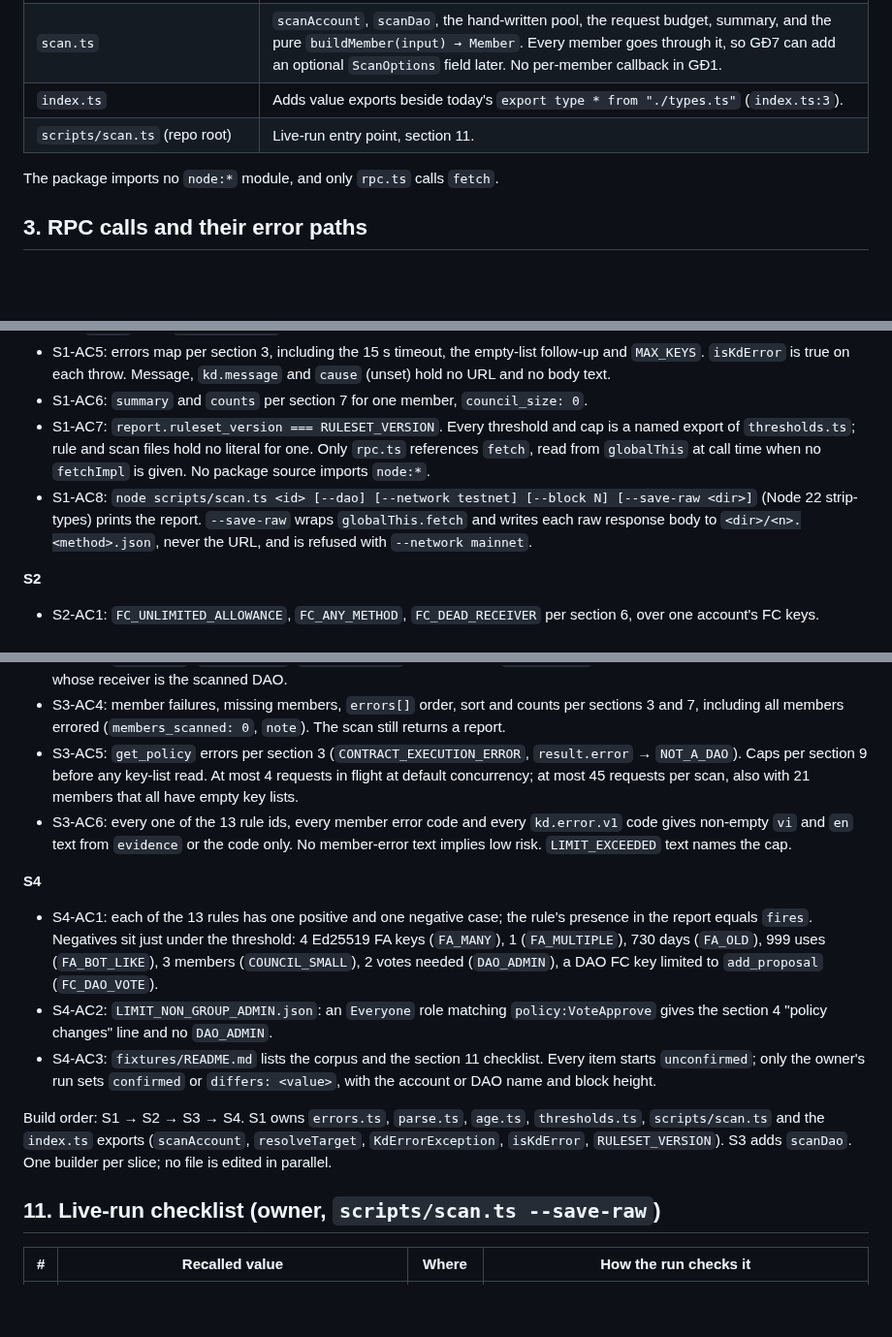
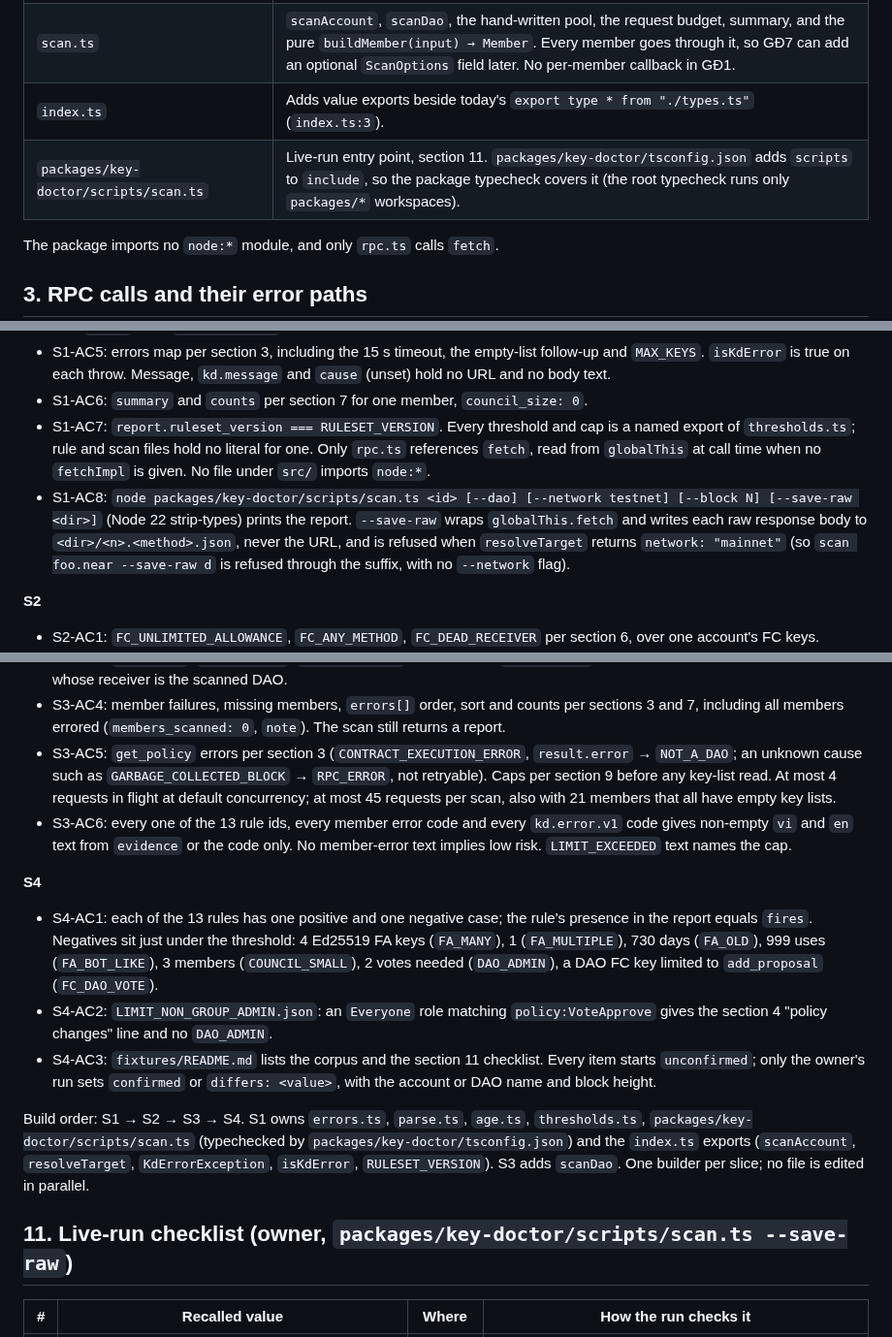
Before and after one commit to BLV-Labs/keydoctor, a Markdown page: docs/design/gd1-scan.md, 3 parts joined by grey strips. Shown at 97% size. Drawn GitHub-style; blank space fills up the shorter version.

```diff
--- a/docs/design/gd1-scan.md
+++ b/docs/design/gd1-scan.md
@@ -56,7 +59,7 @@ flowchart TD
 | `rules/key.ts`, `rules/account.ts`, `rules/dao.ts`, `rules/index.ts` | Pure rule functions; `index.ts` runs them in `RULE_ORDER`. |
 | `scan.ts` | `scanAccount`, `scanDao`, the hand-written pool, the request budget, summary, and the pure `buildMember(input) → Member`. Every member goes through it, so GĐ7 can add an optional `ScanOptions` field later. No per-member callback in GĐ1. |
 | `index.ts` | Adds value exports beside today's `export type * from "./types.ts"` (`index.ts:3`). |
-| `scripts/scan.ts` (repo root) | Live-run entry point, section 11. |
+| `packages/key-doctor/scripts/scan.ts` | Live-run entry point, section 11. `packages/key-doctor/tsconfig.json` adds `scripts` to `include`, so the package typecheck covers it (the root typecheck runs only `packages/*` workspaces). |
 
 The package imports no `node:*` module, and only `rpc.ts` calls `fetch`.
 
@@ -230,8 +235,8 @@ Each slice demos alone: a stubbed `globalThis.fetch` answers by `method`, `param
 - S1-AC4: an invalid id, a `0x` id, a suffix conflicting with `opts.network`, or a bad `blockHeight` throws `INVALID_TARGET` with zero `fetch` calls. `resolveTarget` is exported per section 8.
 - S1-AC5: errors map per section 3, including the 15 s timeout, the empty-list follow-up and `MAX_KEYS`. `isKdError` is true on each throw. Message, `kd.message` and `cause` (unset) hold no URL and no body text.
 - S1-AC6: `summary` and `counts` per section 7 for one member, `council_size: 0`.
-- S1-AC7: `report.ruleset_version === RULESET_VERSION`. Every threshold and cap is a named export of `thresholds.ts`; rule and scan files hold no literal for one. Only `rpc.ts` references `fetch`, read from `globalThis` at call time when no `fetchImpl` is given. No package source imports `node:*`.
-- S1-AC8: `node scripts/scan.ts <id> [--dao] [--network testnet] [--block N] [--save-raw <dir>]` (Node 22 strip-types) prints the report. `--save-raw` wraps `globalThis.fetch` and writes each raw response body to `<dir>/<n>.<method>.json`, never the URL, and is refused with `--network mainnet`.
+- S1-AC7: `report.ruleset_version === RULESET_VERSION`. Every threshold and cap is a named export of `thresholds.ts`; rule and scan files hold no literal for one. Only `rpc.ts` references `fetch`, read from `globalThis` at call time when no `fetchImpl` is given. No file under `src/` imports `node:*`.
+- S1-AC8: `node packages/key-doctor/scripts/scan.ts <id> [--dao] [--network testnet] [--block N] [--save-raw <dir>]` (Node 22 strip-types) prints the report. `--save-raw` wraps `globalThis.fetch` and writes each raw response body to `<dir>/<n>.<method>.json`, never the URL, and is refused when `resolveTarget` returns `network: "mainnet"` (so `scan foo.near --save-raw d` is refused through the suffix, with no `--network` flag).
 
 **S2**
 - S2-AC1: `FC_UNLIMITED_ALLOWANCE`, `FC_ANY_METHOD`, `FC_DEAD_RECEIVER` per section 6, over one account's FC keys.
@@ -243,7 +248,7 @@ Each slice demos alone: a stubbed `globalThis.fetch` answers by `method`, `param
 - S3-AC2: council, `dao.roles`, `transfer_vote_policy`, `approvals_needed` and the limitation lines per section 4, over one DAO's policy roles.
 - S3-AC3: `DAO_ADMIN`, `FC_DAO_VOTE`, `COUNCIL_SMALL` per section 6. `FC_DAO_VOTE` runs over council members' FC keys whose receiver is the scanned DAO.
 - S3-AC4: member failures, missing members, `errors[]` order, sort and counts per sections 3 and 7, including all members errored (`members_scanned: 0`, `note`). The scan still returns a report.
-- S3-AC5: `get_policy` errors per section 3 (`CONTRACT_EXECUTION_ERROR`, `result.error` → `NOT_A_DAO`). Caps per section 9 before any key-list read. At most 4 requests in flight at default concurrency; at most 45 requests per scan, also with 21 members that all have empty key lists.
+- S3-AC5: `get_policy` errors per section 3 (`CONTRACT_EXECUTION_ERROR`, `result.error` → `NOT_A_DAO`; an unknown cause such as `GARBAGE_COLLECTED_BLOCK` → `RPC_ERROR`, not retryable). Caps per section 9 before any key-list read. At most 4 requests in flight at default concurrency; at most 45 requests per scan, also with 21 members that all have empty key lists.
 - S3-AC6: every one of the 13 rule ids, every member error code and every `kd.error.v1` code gives non-empty `vi` and `en` text from `evidence` or the code only. No member-error text implies low risk. `LIMIT_EXCEEDED` text names the cap.
 
 **S4**
@@ -251,9 +256,9 @@ Each slice demos alone: a stubbed `globalThis.fetch` answers by `method`, `param
 - S4-AC2: `LIMIT_NON_GROUP_ADMIN.json`: an `Everyone` role matching `policy:VoteApprove` gives the section 4 "policy changes" line and no `DAO_ADMIN`.
 - S4-AC3: `fixtures/README.md` lists the corpus and the section 11 checklist. Every item starts `unconfirmed`; only the owner's run sets `confirmed` or `differs: <value>`, with the account or DAO name and block height.
 
-Build order: S1 → S2 → S3 → S4. S1 owns `errors.ts`, `parse.ts`, `age.ts`, `thresholds.ts`, `scripts/scan.ts` and the `index.ts` exports (`scanAccount`, `resolveTarget`, `KdErrorException`, `isKdError`, `RULESET_VERSION`). S3 adds `scanDao`. One builder per slice; no file is edited in parallel.
+Build order: S1 → S2 → S3 → S4. S1 owns `errors.ts`, `parse.ts`, `age.ts`, `thresholds.ts`, `packages/key-doctor/scripts/scan.ts` (typechecked by `packages/key-doctor/tsconfig.json`) and the `index.ts` exports (`scanAccount`, `resolveTarget`, `KdErrorException`, `isKdError`, `RULESET_VERSION`). S3 adds `scanDao`. One builder per slice; no file is edited in parallel.
 
-## 11. Live-run checklist (owner, `scripts/scan.ts --save-raw`)
+## 11. Live-run checklist (owner, `packages/key-doctor/scripts/scan.ts --save-raw`)
 
 | # | Recalled value | Where | How the run checks it |
 |---|---|---|---|
```
Also changed, not shown: other parts of docs/design/gd1-scan.md (+18 -13 lines).
